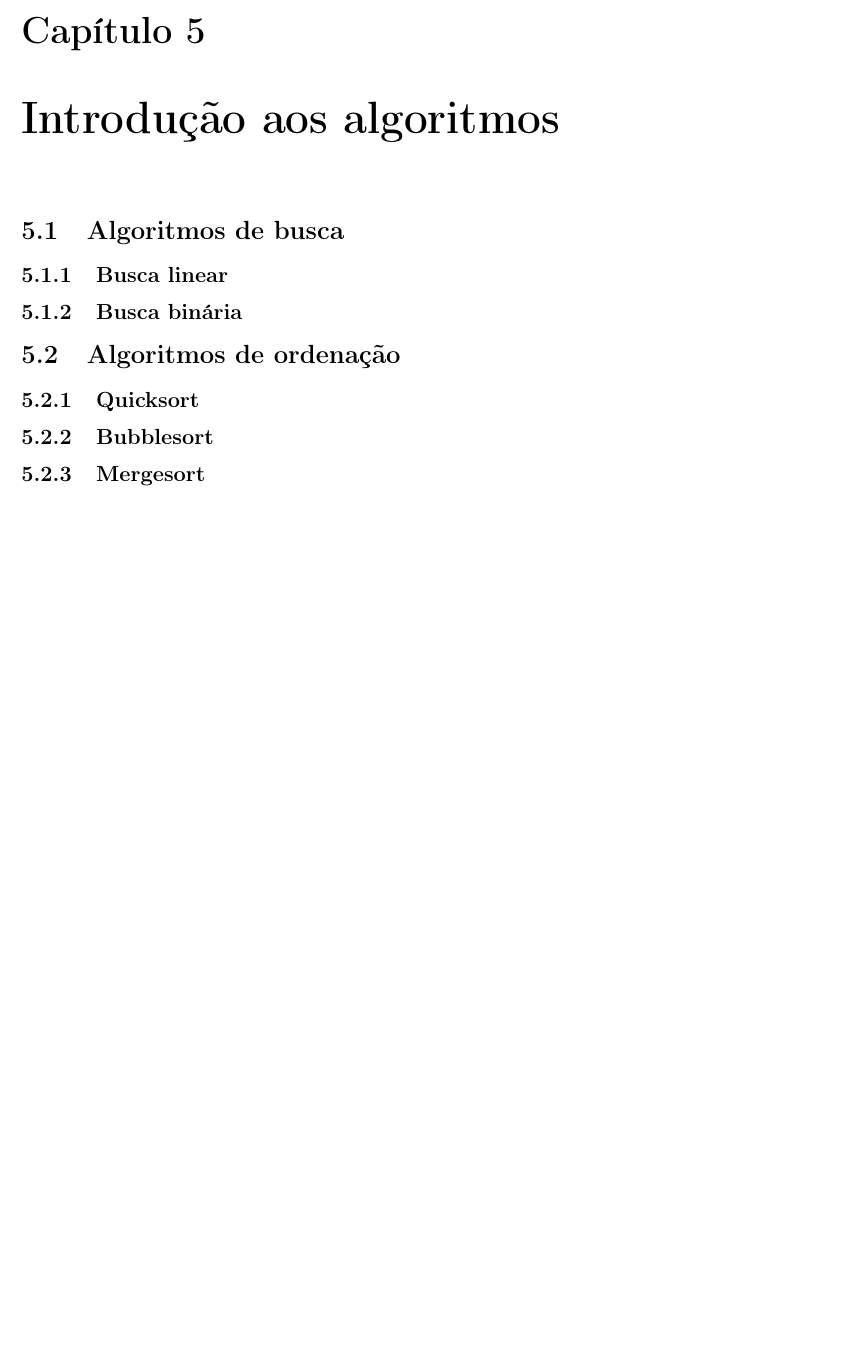
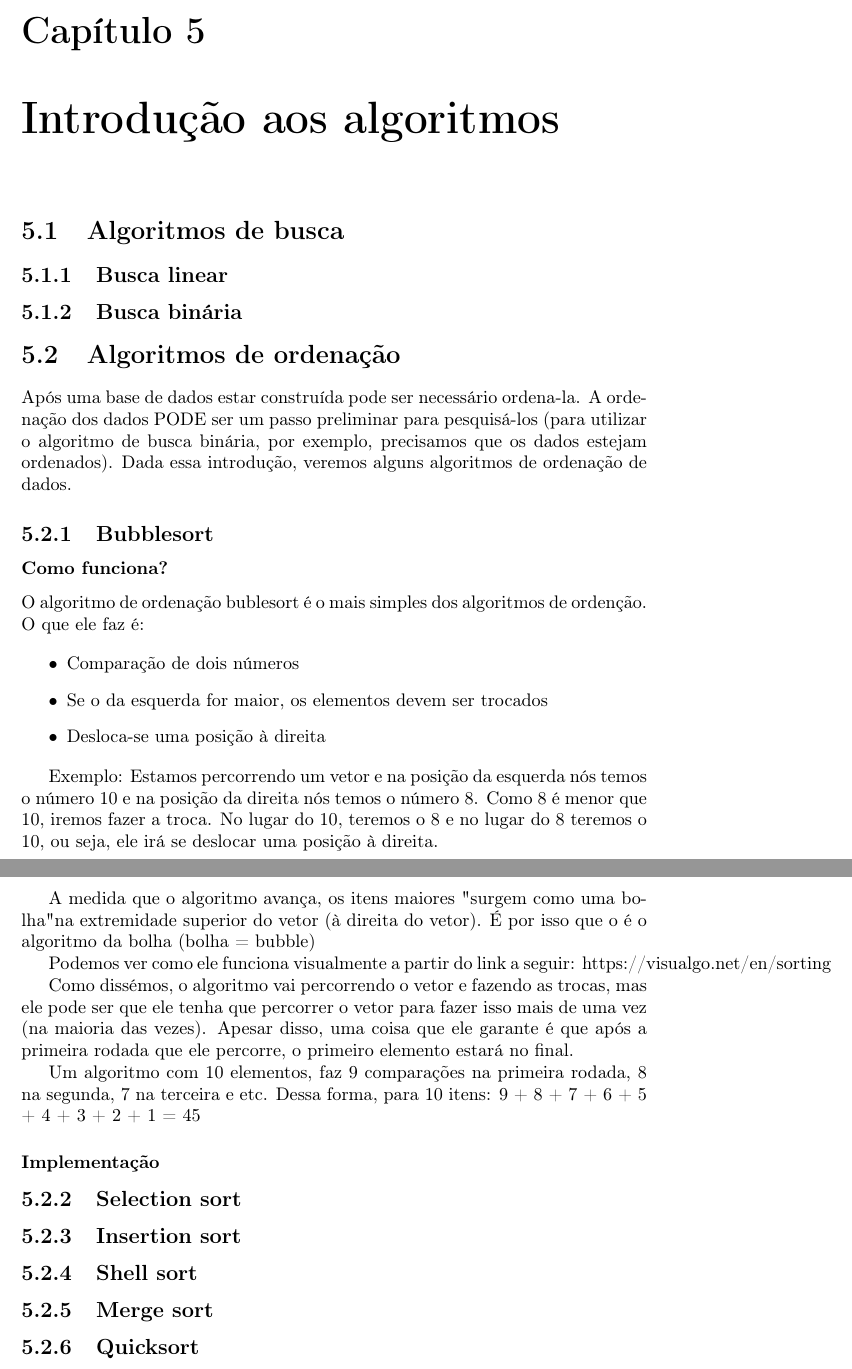
Before and after one commit to carreiranicolas/estudo-estrutura-de-dados, a LaTeX document (teoria/estrutura-de-dados.tex): part of page 21 of 21 before the commit and two parts of pages 21 and 22 of 22 after it, the two joined at a grey line, cut so that both start at the same text, the shorter picture padded with empty space. Compiled offline with pdfLaTeX.

Commit message:
Adicionando a parte de algoritmos

```diff
--- a/teoria/estrutura-de-dados.tex
+++ b/teoria/estrutura-de-dados.tex
@@ -529,9 +529,33 @@
 	\subsection{Busca binária}
 
 	\section{Algoritmos de ordenação}
+	Após uma base de dados estar construída pode ser necessário ordena-la. A ordenação dos dados PODE ser um passo preliminar para pesquisá-los (para utilizar o algoritmo de busca binária, por exemplo, precisamos que os dados estejam ordenados). Dada essa introdução, veremos alguns algoritmos de ordenação de dados.
+	\subsection{Bubblesort}
+	\subsubsection{Como funciona?}
+	O algoritmo de ordenação bublesort  é o mais simples dos algoritmos de ordenção. O que ele faz é:
+
+	\begin{itemize}
+		\item Comparação de dois números
+		\item Se o da esquerda for maior, os elementos devem ser trocados
+		\item Desloca-se uma posição à direita
+	\end{itemize}
+
+	Exemplo: Estamos percorrendo um vetor e na posição da esquerda nós temos o número 10 e na posição da direita nós temos o número 8. Como 8 é menor que 10, iremos fazer a troca. No lugar do 10, teremos o 8 e no lugar do 8 teremos o 10, ou seja, ele irá se deslocar uma posição à direita.
+
+	A medida que o algoritmo avança, os itens maiores "surgem como uma bolha" na extremidade superior do vetor (à direita do vetor). É por isso que o é o  algoritmo da bolha (bolha = bubble)
+
+	Podemos ver como ele funciona visualmente a partir do link a seguir: https://visualgo.net/en/sorting
+
+	Como dissémos, o algoritmo vai percorrendo o vetor e fazendo as trocas, mas ele pode ser que ele tenha que percorrer o vetor para fazer isso mais de uma vez (na maioria das vezes). Apesar disso, uma coisa que ele garante é que após a primeira rodada que ele percorre, o primeiro elemento estará no final.
+
+	Um algoritmo com 10 elementos, faz 9 comparações na primeira rodada, 8 na segunda, 7 na terceira e etc. Dessa forma, para 10 itens: 9 + 8 + 7 + 6 + 5 + 4 + 3 + 2 + 1 = 45
+	\subsubsection{Implementação}
+	\subsection{Selection sort}
+	\subsection{Insertion sort}
+	\subsection{Shell sort}
+	\subsection{Merge sort}
 	\subsection{Quicksort}
-	\subsection{Bubblesort}
-	\subsection{Mergesort}
+
 
 
 
```
Also changed, not shown: teoria/estrutura-de-dados.pdf.
